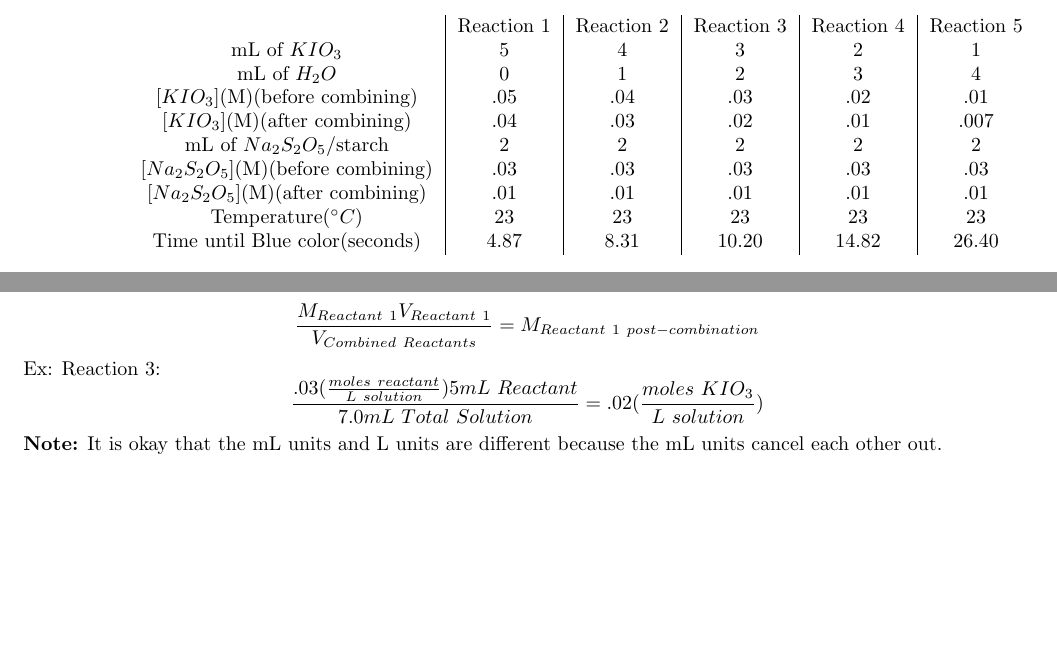
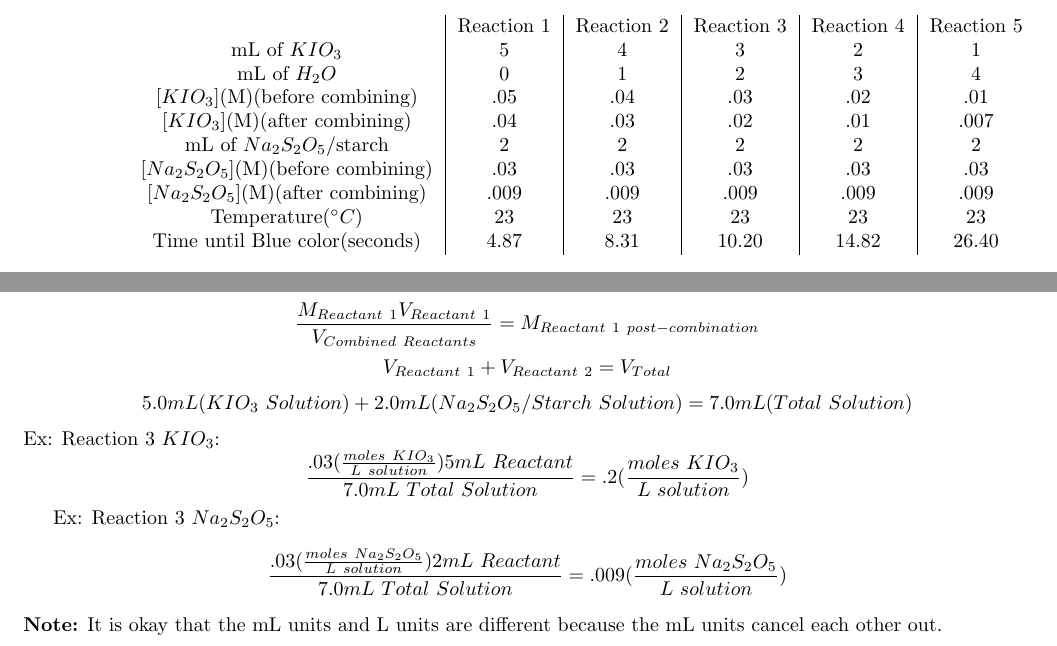
Before and after one commit to tsurbs/Notes, a LaTeX document (test.tex): two parts of pages 1 and 3 of 3, joined at a grey line, cut so that both start at the same text, the shorter picture padded with empty space. Compiled offline with pdfLaTeX.

Commit message:
autocommit

```diff
--- a/test.tex
+++ b/test.tex
@@ -33,7 +33,7 @@ In this lab the effects of reactant concentration, temperature, and presence of
     $[KIO_3]$(M)(after combining) & .04 & .03 & .02 & .01 & .007 \\
     mL of $Na_2S_2O_5$/starch & 2 & 2 & 2 & 2 & 2 \\
     $[Na_2S_2O_5]$(M)(before combining) & .03 & .03 & .03 & .03 & .03 \\
-    $[Na_2S_2O_5]$(M)(after combining) & .01 & .01 & .01 & .01 & .01 \\
+    $[Na_2S_2O_5]$(M)(after combining) & .009 & .009 & .009 & .009 & .009 \\
     Temperature($\degree C$) & 23 & 23 & 23 & 23 & 23 \\
     Time until Blue color(seconds) & 4.87 & 8.31 & 10.20 & 14.82 & 26.40 \\
 
@@ -50,8 +50,8 @@ In this lab the effects of reactant concentration, temperature, and presence of
     $[KIO_3]$(M)(before combining) & .05 & .05 & .05 \\
     $[KIO_3]$(M)(after combining) & .04 & .04 & .04 \\
     mL of $Na_2S_2O_5$/starch & 2.0 & 2.0 & 2.0 \\
-    $[Na_2S_2O_5]$(M)(before combining) & .05 & .05 & .05 \\
-    $[Na_2S_2O_5]$(M)(after combining) & .01 & .01 & .01 \\
+    $[Na_2S_2O_5]$(M)(before combining) & .03 & .03 & .03 \\
+    $[Na_2S_2O_5]$(M)(after combining) & .009 & .009 & .009 \\
     Temperature($\degree C$) & 23 & 74.0 & 1.0\\
     Time until Blue color(seconds) & 4.87 & 2.2 & 8.4 \\
 
@@ -75,3 +74,4 @@ In this lab the effects of reactant concentration, temperature, and presence of
+    $[Na_2S_2O_5]$(M)(after combining) & .009 & .009 \\
     Temperature($\degree C$) & 23 & 23 \\
     Presence of Catalyst(Y/N) & N & Y \\
     Time until Blue color(seconds) & 26.40 & 3.15 \\
@@ -91,7 +97,12 @@ $$\frac{.05(\frac{moles\ KIO_3}{L\ solution})3mL\ KIO_3}{5.0mL\ Total\ Solution}
 \textbf{Note:} It is okay that the mL units and L units are different because the mL units cancel each other out.
 \subsection{Concentration post-combining}
 $$\frac{M_{Reactant\ 1}V_{Reactant\ 1}}{V_{Combined\ Reactants}} = M_{Reactant\ 1\ post-combination}$$
-Ex: Reaction 3:
-$$\frac{.03(\frac{moles\ reactant}{L\ solution})5mL\ Reactant}{7.0mL\ Total\ Solution} = .02(\frac{moles\ KIO_3}{L\ solution}) $$
+$$V_{Reactant\ 1} + V_{Reactant\ 2} = V_{Total}$$
+$$5.0mL(KIO_3\ Solution) + 2.0mL(Na_2S_2O_5/Starch\ Solution) = 7.0mL(Total\ Solution)$$
+Ex: Reaction 3 $KIO_3$:
+$$\frac{.03(\frac{moles\ KIO_3}{L\ solution})5mL\ Reactant}{7.0mL\ Total\ Solution} = .2(\frac{moles\ KIO_3}{L\ solution}) $$
+
+Ex: Reaction 3 $Na_2S_2O_5$:
+$$\frac{.03(\frac{moles\ Na_2S_2O_5}{L\ solution})2mL\ Reactant}{7.0mL\ Total\ Solution} = .009(\frac{moles\ Na_2S_2O_5}{L\ solution}) $$
 \textbf{Note:} It is okay that the mL units and L units are different because the mL units cancel each other out.
 \end{document}
```
Also changed, not shown: test.pdf, test.tex (11 more changed lines), 3 other files.
